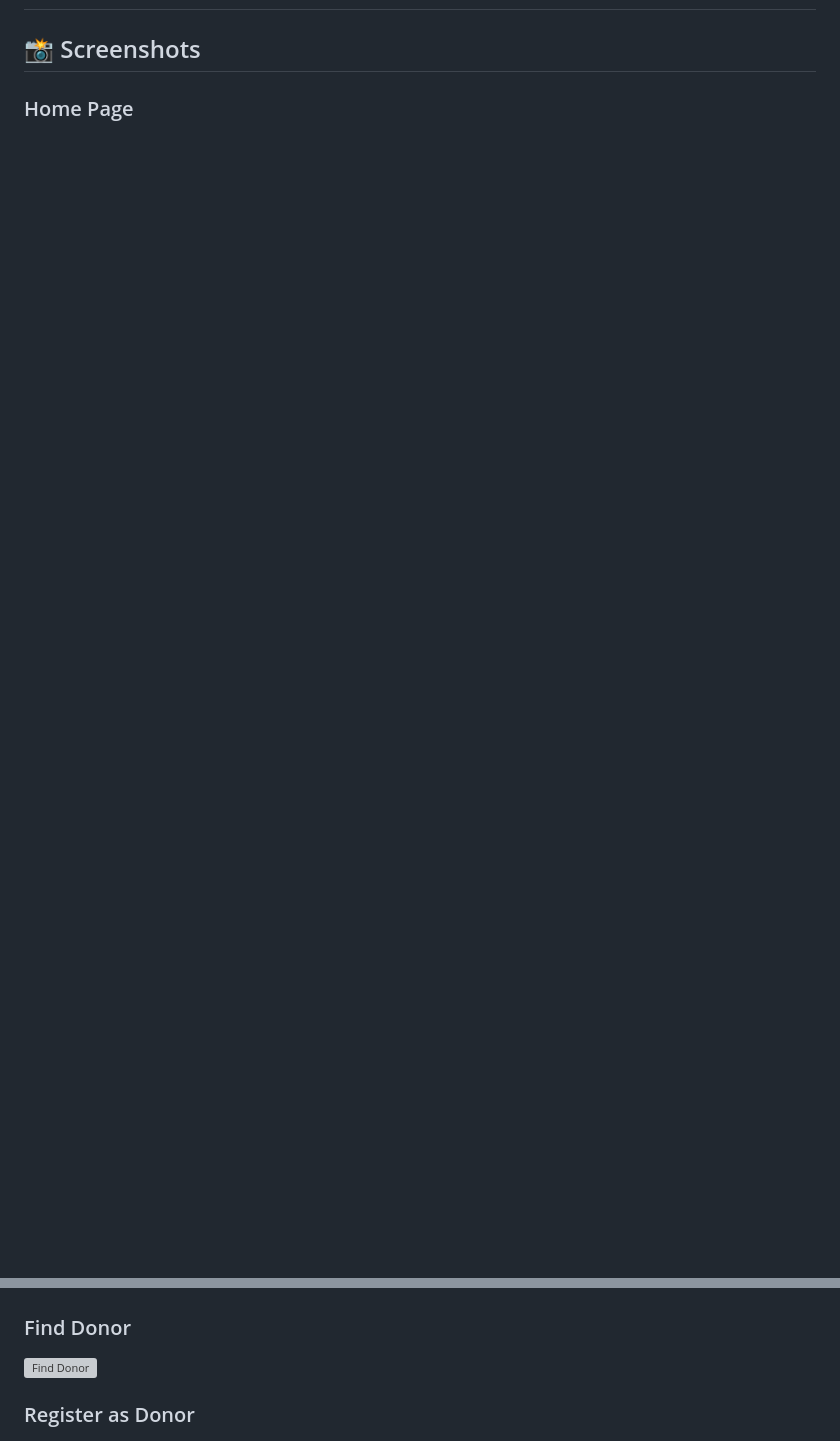
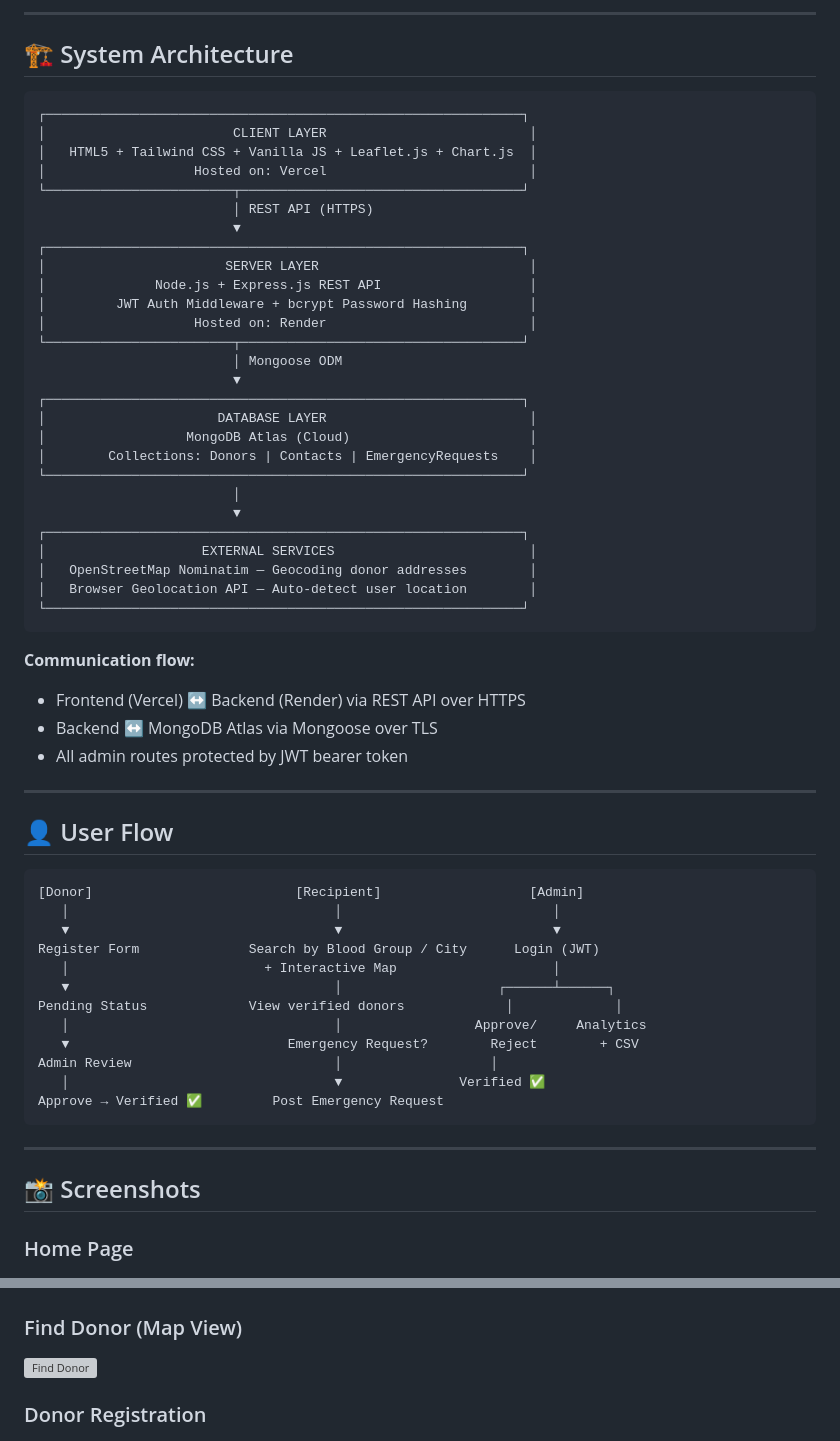
Before and after one commit to PrajyotVijay/LifeLine, a Markdown page: README.md, 2 parts joined by grey strips. GitHub-like rendering; blank space fills up the shorter version; grey boxes are pictures that could not be loaded.

Commit message:
Revise README for clarity and additional details
Updated README to enhance project description, features, and setup instructions.

````diff
--- a/README.md
+++ b/README.md
@@ -11,3 +56,61 @@ A full-stack MERN application that connects blood and organ donors with recipien
+---
+
+## 🏗️ System Architecture
+
+```
+┌─────────────────────────────────────────────────────────────┐
+│                        CLIENT LAYER                          │
+│   HTML5 + Tailwind CSS + Vanilla JS + Leaflet.js + Chart.js  │
+│                   Hosted on: Vercel                          │
+└────────────────────────┬────────────────────────────────────┘
+                         │ REST API (HTTPS)
+                         ▼
+┌─────────────────────────────────────────────────────────────┐
+│                       SERVER LAYER                           │
+│              Node.js + Express.js REST API                   │
+│         JWT Auth Middleware + bcrypt Password Hashing        │
+│                   Hosted on: Render                          │
+└────────────────────────┬────────────────────────────────────┘
+                         │ Mongoose ODM
+                         ▼
+┌─────────────────────────────────────────────────────────────┐
+│                      DATABASE LAYER                          │
+│                  MongoDB Atlas (Cloud)                       │
+│        Collections: Donors | Contacts | EmergencyRequests    │
+└─────────────────────────────────────────────────────────────┘
+                         │
+                         ▼
+┌─────────────────────────────────────────────────────────────┐
+│                    EXTERNAL SERVICES                         │
+│   OpenStreetMap Nominatim — Geocoding donor addresses        │
+│   Browser Geolocation API — Auto-detect user location        │
+└─────────────────────────────────────────────────────────────┘
+```
+
+**Communication flow:**
+- Frontend (Vercel) ↔ Backend (Render) via REST API over HTTPS
+- Backend ↔ MongoDB Atlas via Mongoose over TLS
+- All admin routes protected by JWT bearer token
+
+---
+
+## 👤 User Flow
+
+```
+[Donor]                          [Recipient]                   [Admin]
+   │                                  │                           │
+   ▼                                  ▼                           ▼
+Register Form              Search by Blood Group / City      Login (JWT)
+   │                         + Interactive Map                    │
+   ▼                                  │                    ┌──────┴──────┐
+Pending Status             View verified donors             │             │
+   │                                  │                 Approve/     Analytics
+   ▼                            Emergency Request?        Reject        + CSV
+Admin Review                          │                   │
+   │                                  ▼               Verified ✅
+Approve → Verified ✅         Post Emergency Request
+```
+
 ---
 
 ## 📸 Screenshots
@@ -15,10 +118,10 @@ A full-stack MERN application that connects blood and organ donors with recipien
 ### Home Page
 ![Home Page](screenshots/home.png)
 
-### Find Donor
+### Find Donor (Map View)
 ![Find Donor](screenshots/find_donor.png)
 
-### Register as Donor
+### Donor Registration
 ![Register](screenshots/registeration.png)
 
 ### Admin Dashboard
````
Also changed, not shown: other parts of README.md (+105 -78 lines).
